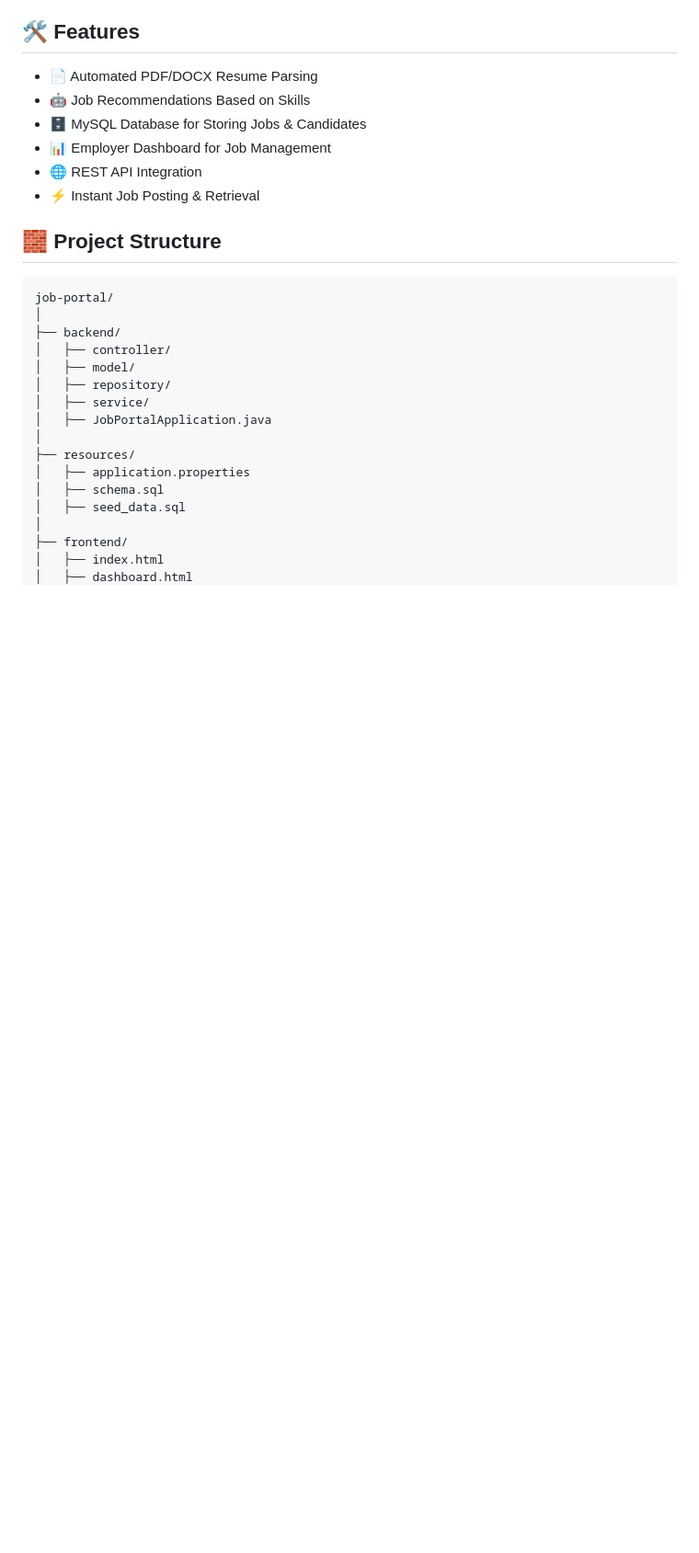
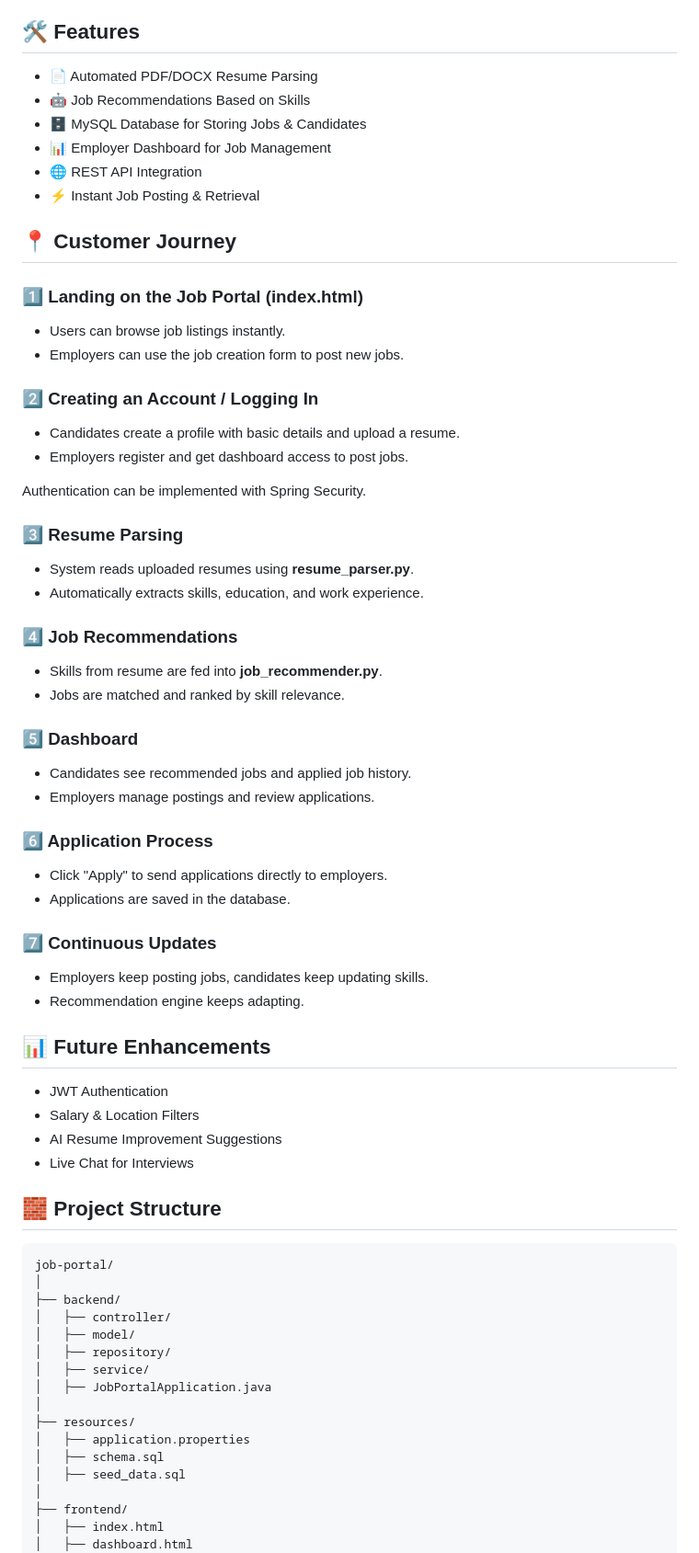
Before and after one commit to BVADevesh/Jobportal, a Markdown page: README.md, the part around the change. Shown: that part at 92% size. GitHub-like rendering; blank space fills up the shorter version.

```diff
--- a/README.md
+++ b/README.md
@@ -28,7 +28,72 @@
     <li>🌐 REST API Integration</li>
     <li>⚡ Instant Job Posting & Retrieval</li>
   </ul>
+<h2>📍 Customer Journey</h2>
 
+<div class="journey-step">
+    <h3>1️⃣ Landing on the Job Portal (index.html)</h3>
+    <ul>
+        <li>Users can browse job listings instantly.</li>
+        <li>Employers can use the job creation form to post new jobs.</li>
+    </ul>
+</div>
+
+<div class="journey-step">
+    <h3>2️⃣ Creating an Account / Logging In</h3>
+    <ul>
+        <li>Candidates create a profile with basic details and upload a resume.</li>
+        <li>Employers register and get dashboard access to post jobs.</li>
+    </ul>
+    <div class="note">Authentication can be implemented with Spring Security.</div>
+</div>
+
+<div class="journey-step">
+    <h3>3️⃣ Resume Parsing</h3>
+    <ul>
+        <li>System reads uploaded resumes using <b>resume_parser.py</b>.</li>
+        <li>Automatically extracts skills, education, and work experience.</li>
+    </ul>
+</div>
+
+<div class="journey-step">
+    <h3>4️⃣ Job Recommendations</h3>
+    <ul>
+        <li>Skills from resume are fed into <b>job_recommender.py</b>.</li>
+        <li>Jobs are matched and ranked by skill relevance.</li>
+    </ul>
+</div>
+
+<div class="journey-step">
+    <h3>5️⃣ Dashboard</h3>
+    <ul>
+        <li>Candidates see recommended jobs and applied job history.</li>
+        <li>Employers manage postings and review applications.</li>
+    </ul>
+</div>
+
+<div class="journey-step">
+    <h3>6️⃣ Application Process</h3>
+    <ul>
+        <li>Click "Apply" to send applications directly to employers.</li>
+        <li>Applications are saved in the database.</li>
+    </ul>
+</div>
+
+<div class="journey-step">
+    <h3>7️⃣ Continuous Updates</h3>
+    <ul>
+        <li>Employers keep posting jobs, candidates keep updating skills.</li>
+        <li>Recommendation engine keeps adapting.</li>
+    </ul>
+</div>
+
+<h2>📊 Future Enhancements</h2>
+<ul>
+    <li>JWT Authentication</li>
+    <li>Salary & Location Filters</li>
+    <li>AI Resume Improvement Suggestions</li>
+    <li>Live Chat for Interviews</li>
+</ul>
   <h2>🧱 Project Structure</h2>
   <pre>
 job-portal/
```
